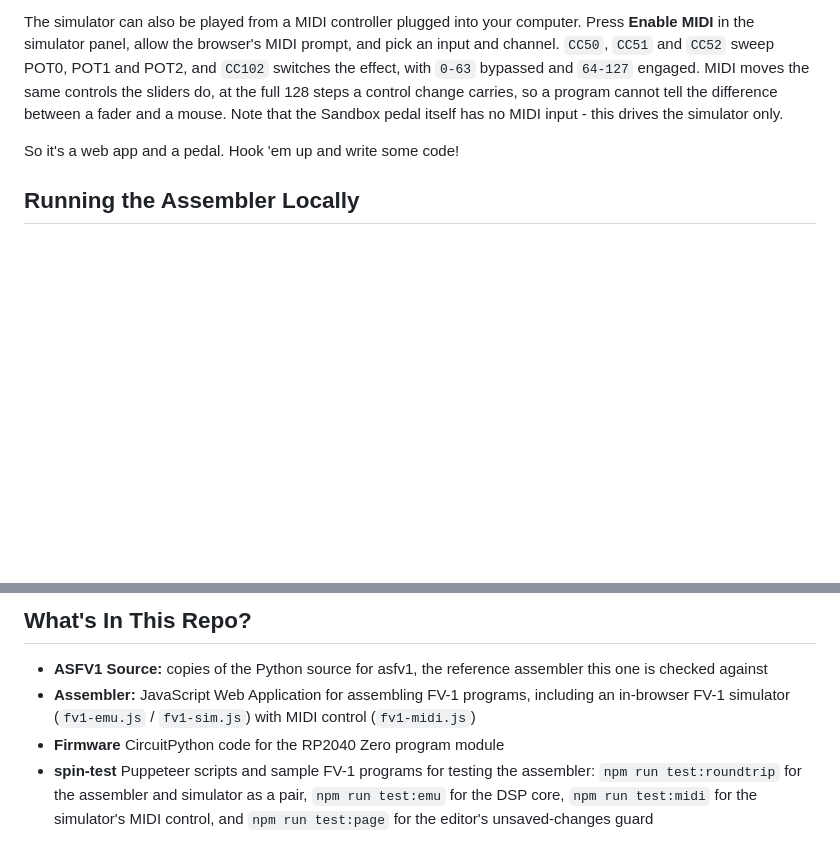
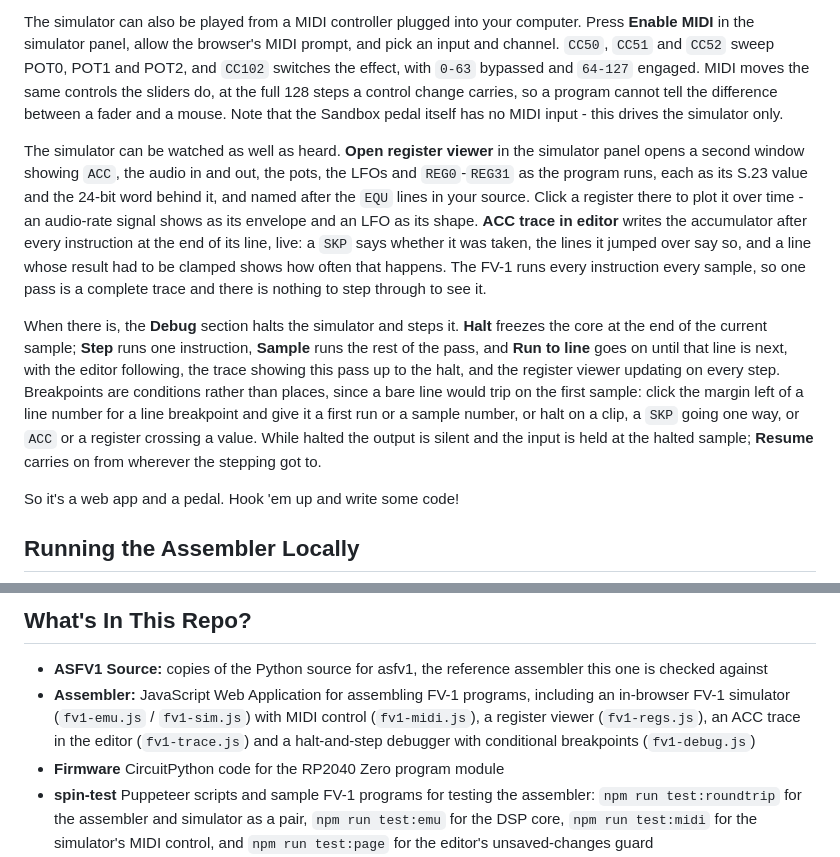
Before and after one commit to DisasterAreaDesigns/Sandbox-FV1, a Markdown page: readme.md, 2 parts joined by grey strips. Drawn GitHub-style; blank space fills up the shorter version.

Commit message:
Describe the register viewer, the trace and the debugger in the readme
Co-Authored-By: Claude Opus 5 <noreply@anthropic.com>

```diff
--- a/readme.md
+++ b/readme.md
@@ -22,6 +22,10 @@ We've also added an FV-1 simulator to the web app.  The assembled program runs t
 
 The simulator can also be played from a MIDI controller plugged into your computer.  Press **Enable MIDI** in the simulator panel, allow the browser's MIDI prompt, and pick an input and channel.  `CC50`, `CC51` and `CC52` sweep POT0, POT1 and POT2, and `CC102` switches the effect, with `0-63` bypassed and `64-127` engaged.  MIDI moves the same controls the sliders do, at the full 128 steps a control change carries, so a program cannot tell the difference between a fader and a mouse.  Note that the Sandbox pedal itself has no MIDI input - this drives the simulator only.
 
+The simulator can be watched as well as heard.  **Open register viewer** in the simulator panel opens a second window showing `ACC`, the audio in and out, the pots, the LFOs and `REG0`-`REG31` as the program runs, each as its S.23 value and the 24-bit word behind it, and named after the `EQU` lines in your source.  Click a register there to plot it over time - an audio-rate signal shows as its envelope and an LFO as its shape.  **ACC trace in editor** writes the accumulator after every instruction at the end of its line, live: a `SKP` says whether it was taken, the lines it jumped over say so, and a line whose result had to be clamped shows how often that happens.  The FV-1 runs every instruction every sample, so one pass is a complete trace and there is nothing to step through to see it.
+
+When there is, the **Debug** section halts the simulator and steps it.  **Halt** freezes the core at the end of the current sample; **Step** runs one instruction, **Sample** runs the rest of the pass, and **Run to line** goes on until that line is next, with the editor following, the trace showing this pass up to the halt, and the register viewer updating on every step.  Breakpoints are conditions rather than places, since a bare line would trip on the first sample: click the margin left of a line number for a line breakpoint and give it a first run or a sample number, or halt on a clip, a `SKP` going one way, or `ACC` or a register crossing a value.  While halted the output is silent and the input is held at the halted sample; **Resume** carries on from wherever the stepping got to.
+
 So it's a web app and a pedal.  Hook 'em up and write some code!
 
 ## Running the Assembler Locally
@@ -37,7 +41,7 @@ Chrome or Edge are required for programming hardware and selecting folders, sinc
 
 ## What's In This Repo?
 * **ASFV1 Source:**  copies of the Python source for asfv1, the reference assembler this one is checked against
-* **Assembler:**  JavaScript Web Application for assembling FV-1 programs, including an in-browser FV-1 simulator (`fv1-emu.js` / `fv1-sim.js`) with MIDI control (`fv1-midi.js`)
+* **Assembler:**  JavaScript Web Application for assembling FV-1 programs, including an in-browser FV-1 simulator (`fv1-emu.js` / `fv1-sim.js`) with MIDI control (`fv1-midi.js`), a register viewer (`fv1-regs.js`), an ACC trace in the editor (`fv1-trace.js`) and a halt-and-step debugger with conditional breakpoints (`fv1-debug.js`)
 * **Firmware**  CircuitPython code for the RP2040 Zero program module
 * **spin-test**  Puppeteer scripts and sample FV-1 programs for testing the assembler: `npm run test:roundtrip` for the assembler and simulator as a pair, `npm run test:emu` for the DSP core, `npm run test:midi` for the simulator's MIDI control, and `npm run test:page` for the editor's unsaved-changes guard
 * **Hardware**  Schematic and PCB files for Sandbox pedal hardware
```
